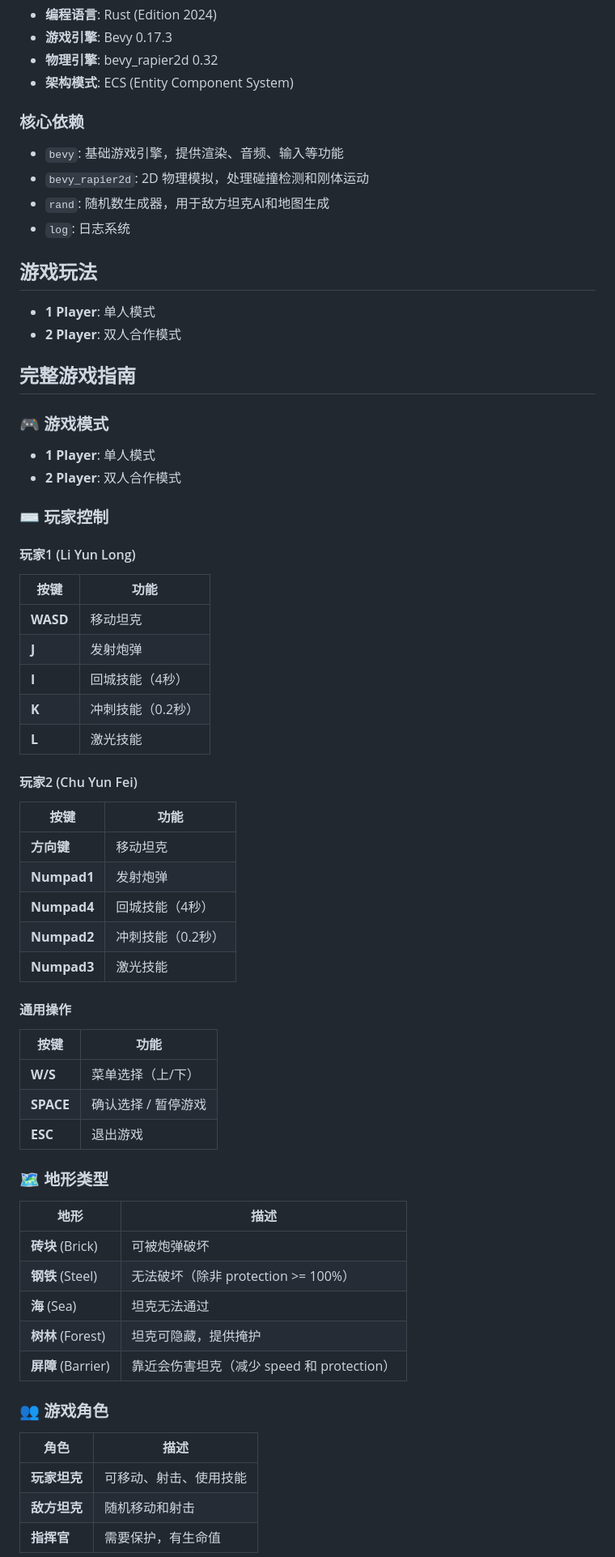
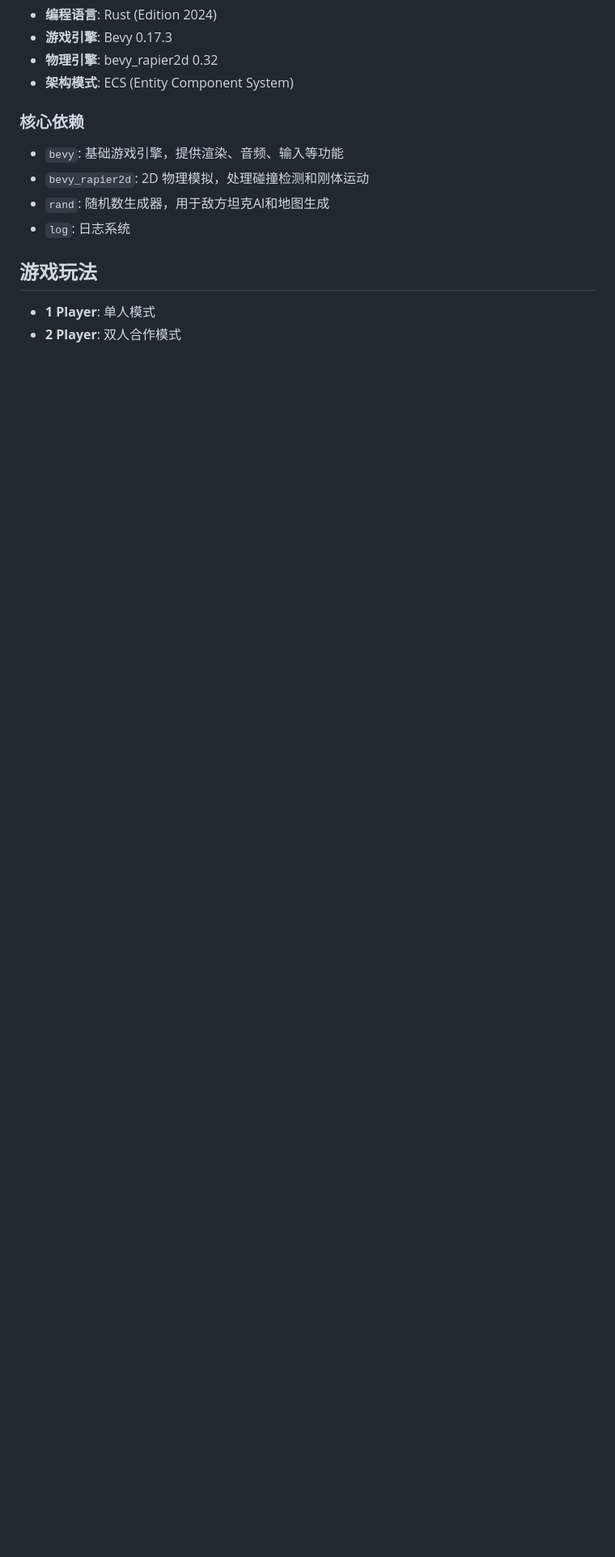
Before and after one commit to Nanbert/tank_battle, a Markdown page: README.md, the part around one of its changes. Shown at 81% size. Rendered like a GitHub page; blank space fills up the shorter version.

Commit message:
docs: 优化文档结构
- 将完整游戏指南从 README 移至 docs/controls.md
- README 仅保留简要说明和文档链接
- 为 controls.md 各章节添加 emoji 图标，提升可读性

```diff
--- a/README.md
+++ b/README.md
@@ -28,58 +28,3 @@
 - **1 Player**: 单人模式
 - **2 Player**: 双人合作模式
 
-## 完整游戏指南
-
-### 🎮 游戏模式
-
-- **1 Player**: 单人模式
-- **2 Player**: 双人合作模式
-
-### ⌨️ 玩家控制
-
-#### 玩家1 (Li Yun Long)
-
-| 按键 | 功能 |
-|------|------|
-| **WASD** | 移动坦克 |
-| **J** | 发射炮弹 |
-| **I** | 回城技能（4秒） |
-| **K** | 冲刺技能（0.2秒） |
-| **L** | 激光技能 |
-
-#### 玩家2 (Chu Yun Fei)
-
-| 按键 | 功能 |
-|------|------|
-| **方向键** | 移动坦克 |
-| **Numpad1** | 发射炮弹 |
-| **Numpad4** | 回城技能（4秒） |
-| **Numpad2** | 冲刺技能（0.2秒） |
-| **Numpad3** | 激光技能 |
-
-#### 通用操作
-
-| 按键 | 功能 |
-|------|------|
-| **W/S** | 菜单选择（上/下） |
-| **SPACE** | 确认选择 / 暂停游戏 |
-| **ESC** | 退出游戏 |
-
-### 🗺️ 地形类型
-
-| 地形 | 描述 |
-|------|------|
-| **砖块** (Brick) | 可被炮弹破坏 |
-| **钢铁** (Steel) | 无法破坏（除非 protection >= 100%） |
-| **海** (Sea) | 坦克无法通过 |
-| **树林** (Forest) | 坦克可隐藏，提供掩护 |
-| **屏障** (Barrier) | 靠近会伤害坦克（减少 speed 和 protection） |
-
-### 👥 游戏角色
-
-| 角色 | 描述 |
-|------|------|
-| **玩家坦克** | 可移动、射击、使用技能 |
-| **敌方坦克** | 随机移动和射击 |
-| **指挥官** | 需要保护，有生命值 |
-
```
Also changed, not shown: other parts of README.md (+1 -77 lines), docs/controls.md (+19 -19 lines).
